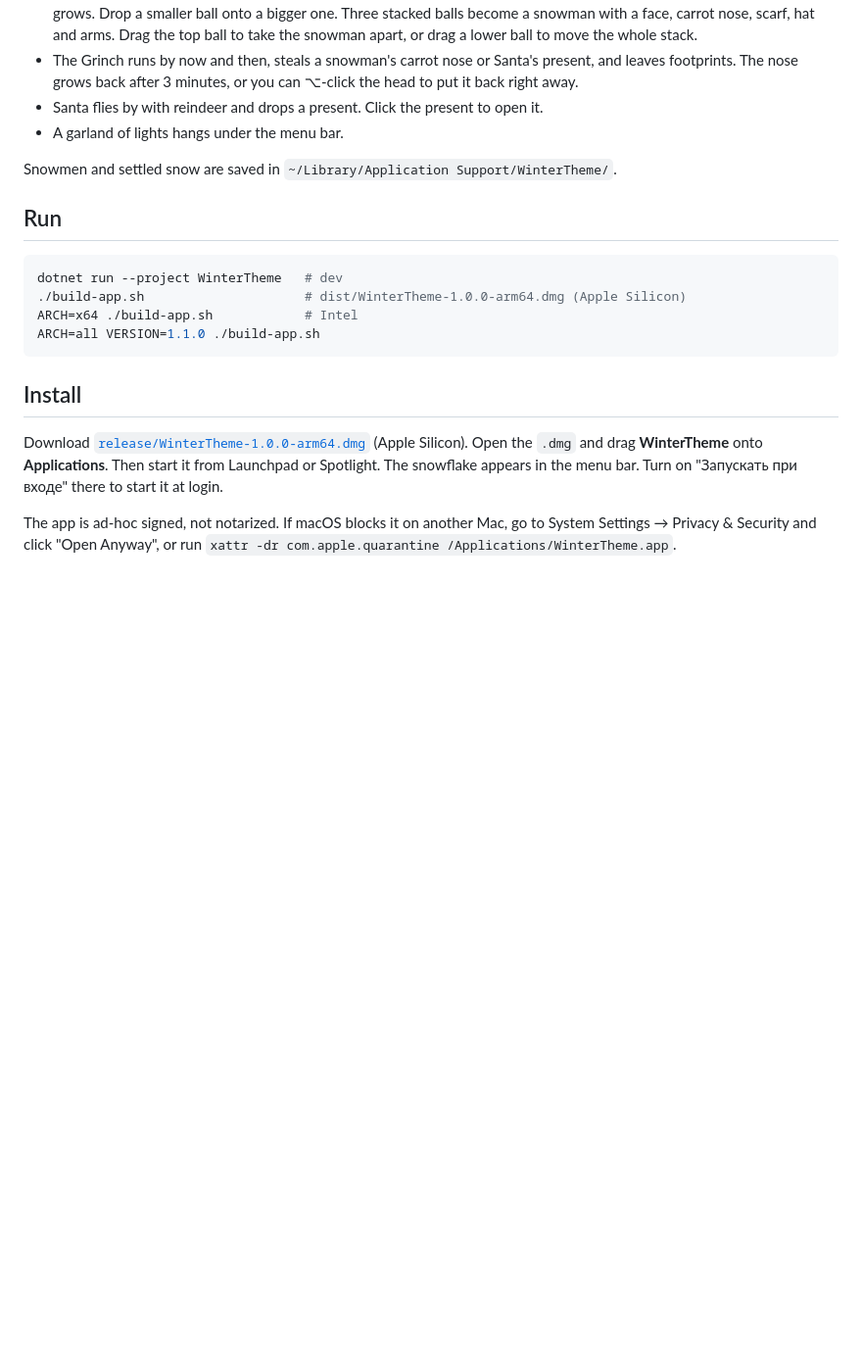
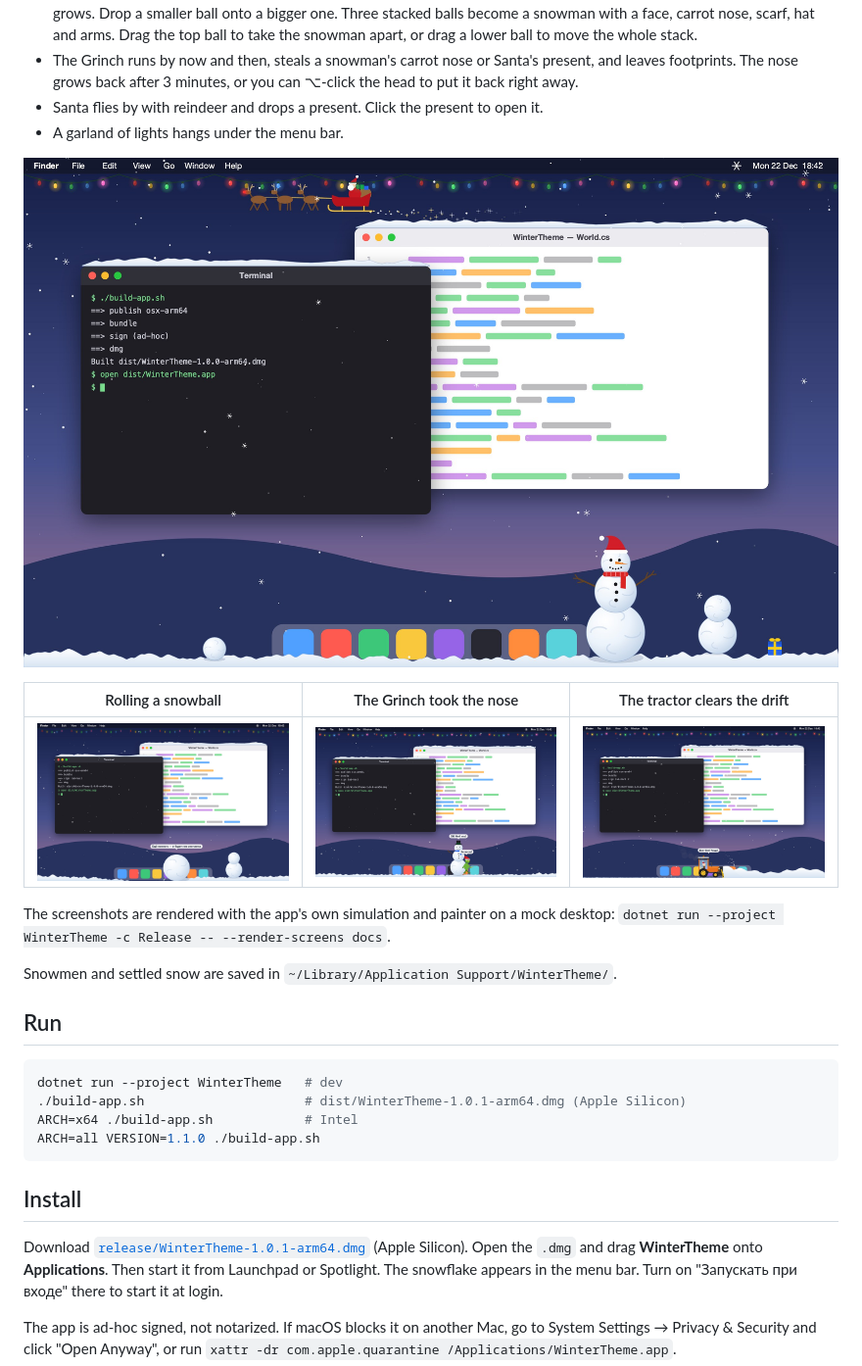
Before and after one commit to fomenkodmitry/WinterTheme, a Markdown page: README.md, the part around the change. Shown at 98% size. Drawn GitHub-style; pictures changed too: docs/building.jpg (added), docs/grinch.jpg (added), docs/hero.jpg (added); blank space fills up the shorter version.

````diff
--- a/README.md
+++ b/README.md
@@ -15,20 +15,29 @@ A menu bar app (C#, .NET 10, Avalonia 11.3) that draws winter on top of the macO
 - Santa flies by with reindeer and drops a present. Click the present to open it.
 - A garland of lights hangs under the menu bar.
 
+![Snow on windows, a snowman and Santa](docs/hero.jpg)
+
+| Rolling a snowball | The Grinch took the nose | The tractor clears the drift |
+|---|---|---|
+| ![](docs/building.jpg) | ![](docs/grinch.jpg) | ![](docs/tractor.jpg) |
+
+The screenshots are rendered with the app's own simulation and painter on a mock desktop:
+`dotnet run --project WinterTheme -c Release -- --render-screens docs`.
+
 Snowmen and settled snow are saved in `~/Library/Application Support/WinterTheme/`.
 
 ## Run
 
 ```bash
 dotnet run --project WinterTheme   # dev
-./build-app.sh                     # dist/WinterTheme-1.0.0-arm64.dmg (Apple Silicon)
+./build-app.sh                     # dist/WinterTheme-1.0.1-arm64.dmg (Apple Silicon)
 ARCH=x64 ./build-app.sh            # Intel
 ARCH=all VERSION=1.1.0 ./build-app.sh
 ```
 
 ## Install
 
-Download [`release/WinterTheme-1.0.0-arm64.dmg`](release/WinterTheme-1.0.0-arm64.dmg) (Apple Silicon).
+Download [`release/WinterTheme-1.0.1-arm64.dmg`](release/WinterTheme-1.0.1-arm64.dmg) (Apple Silicon).
 Open the `.dmg` and drag **WinterTheme** onto **Applications**. Then start it from Launchpad or Spotlight.
 The snowflake appears in the menu bar. Turn on "Запускать при входе" there to start it at login.
 
````
Also changed, not shown: 7 other files.
